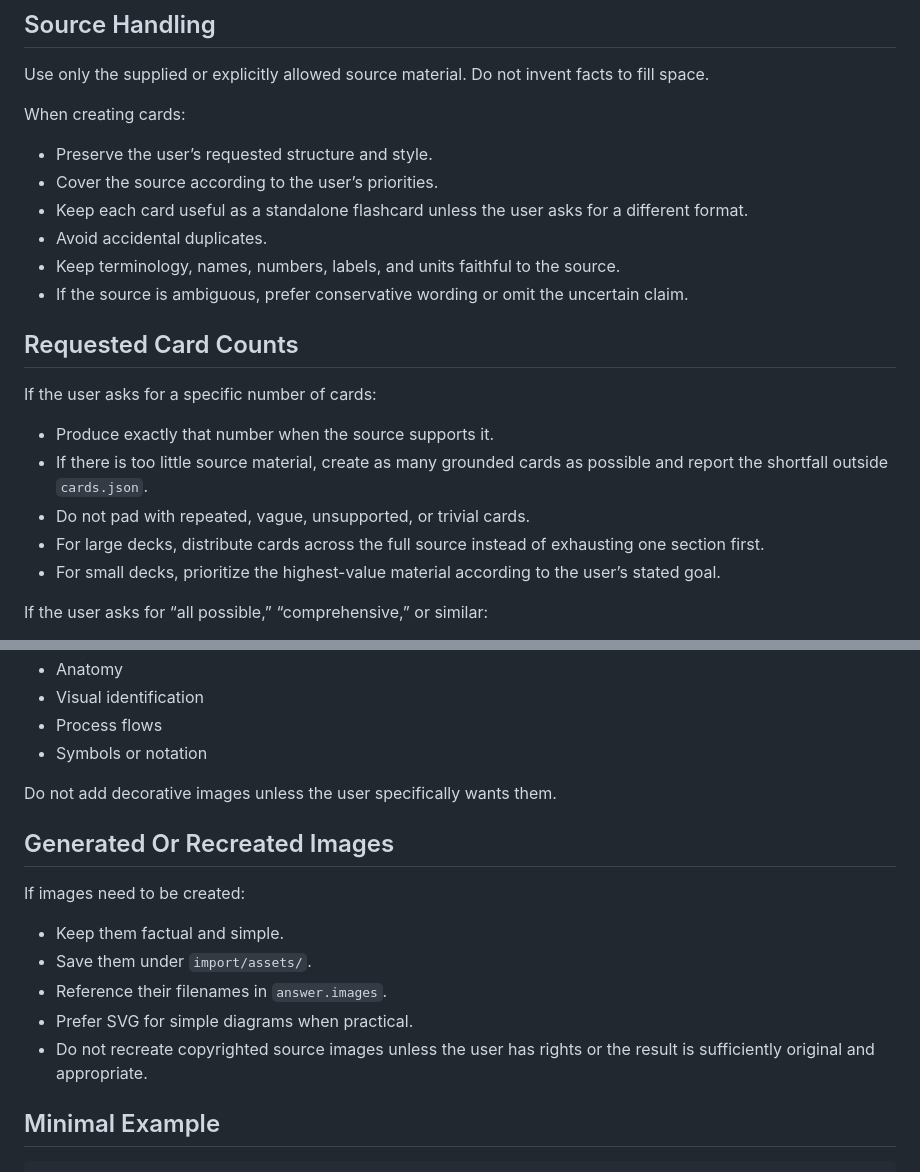
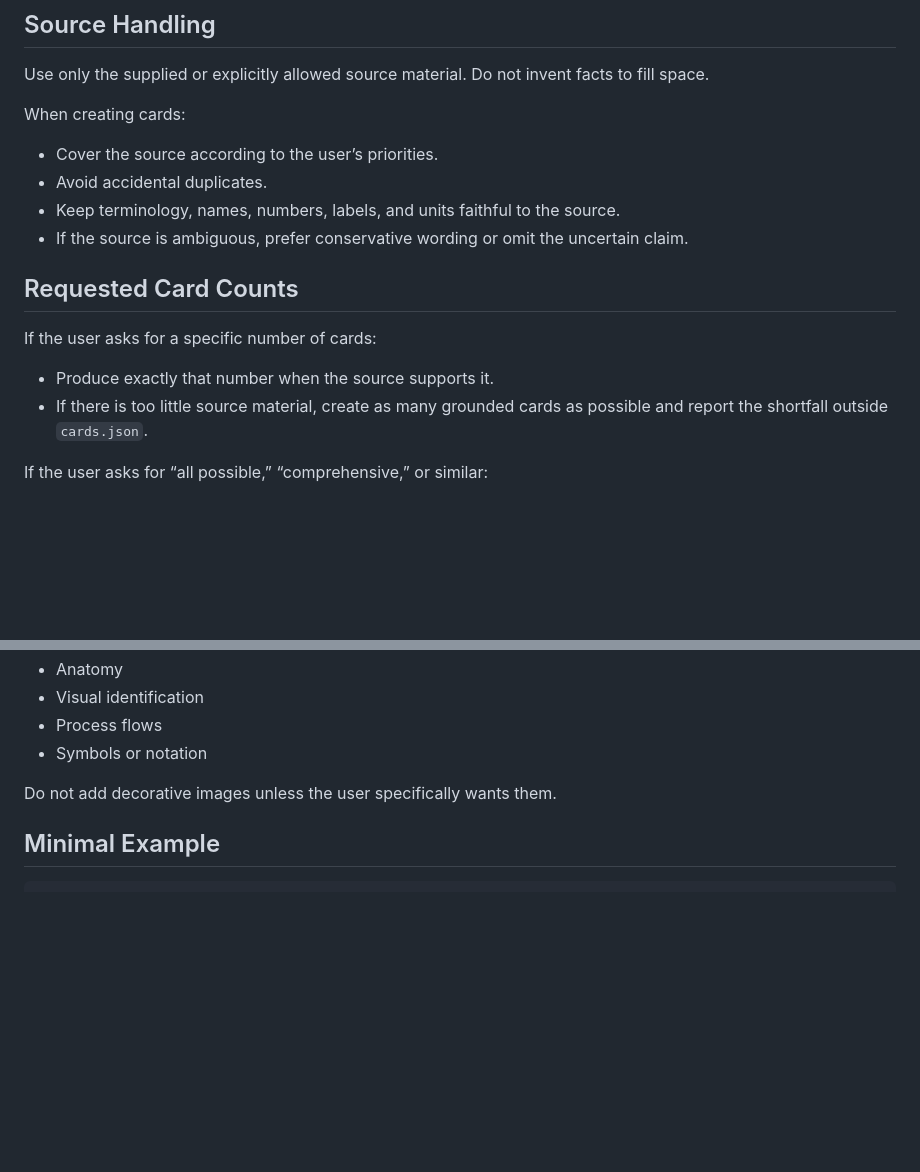
Before and after one commit to mitruhaa/iq-cards, a Markdown page: AGENT_CARD_AUTHORING.md, 2 parts joined by grey strips. GitHub-like rendering; blank space fills up the shorter version.

Commit message:
Minimize agentic prompt for card generation

````diff
--- a/AGENT_CARD_AUTHORING.md
+++ b/AGENT_CARD_AUTHORING.md
@@ -51,9 +51,7 @@ Use only the supplied or explicitly allowed source material. Do not invent facts
 
 When creating cards:
 
-- Preserve the user’s requested structure and style.
 - Cover the source according to the user’s priorities.
-- Keep each card useful as a standalone flashcard unless the user asks for a different format.
 - Avoid accidental duplicates.
 - Keep terminology, names, numbers, labels, and units faithful to the source.
 - If the source is ambiguous, prefer conservative wording or omit the uncertain claim.
@@ -64,9 +62,6 @@ If the user asks for a specific number of cards:
 
 - Produce exactly that number when the source supports it.
 - If there is too little source material, create as many grounded cards as possible and report the shortfall outside `cards.json`.
-- Do not pad with repeated, vague, unsupported, or trivial cards.
-- For large decks, distribute cards across the full source instead of exhausting one section first.
-- For small decks, prioritize the highest-value material according to the user’s stated goal.
 
 If the user asks for “all possible,” “comprehensive,” or similar:
 
@@ -167,16 +162,6 @@ Common cases:
 
 Do not add decorative images unless the user specifically wants them.
 
-## Generated Or Recreated Images
-
-If images need to be created:
-
-- Keep them factual and simple.
-- Save them under `import/assets/`.
-- Reference their filenames in `answer.images`.
-- Prefer SVG for simple diagrams when practical.
-- Do not recreate copyrighted source images unless the user has rights or the result is sufficiently original and appropriate.
-
 ## Minimal Example
 
 ```json
````
